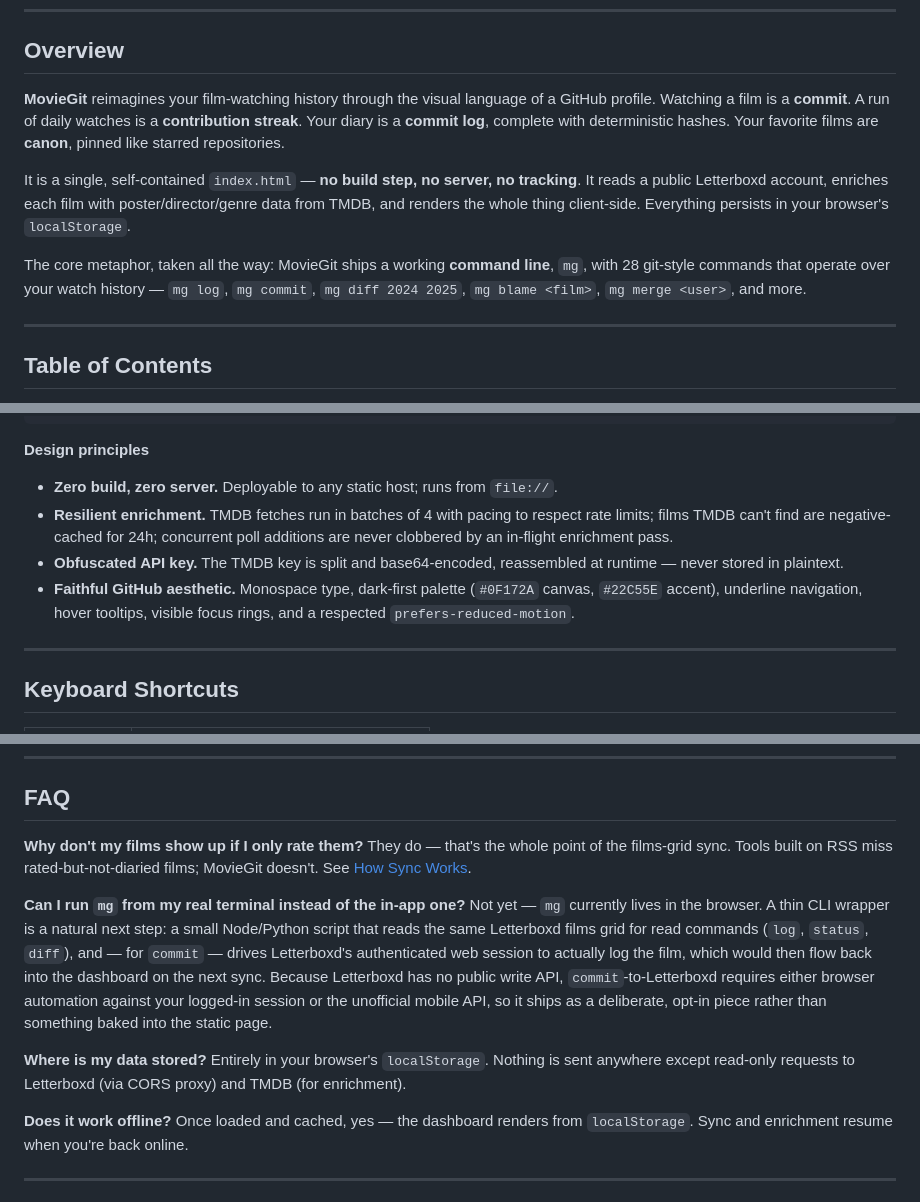
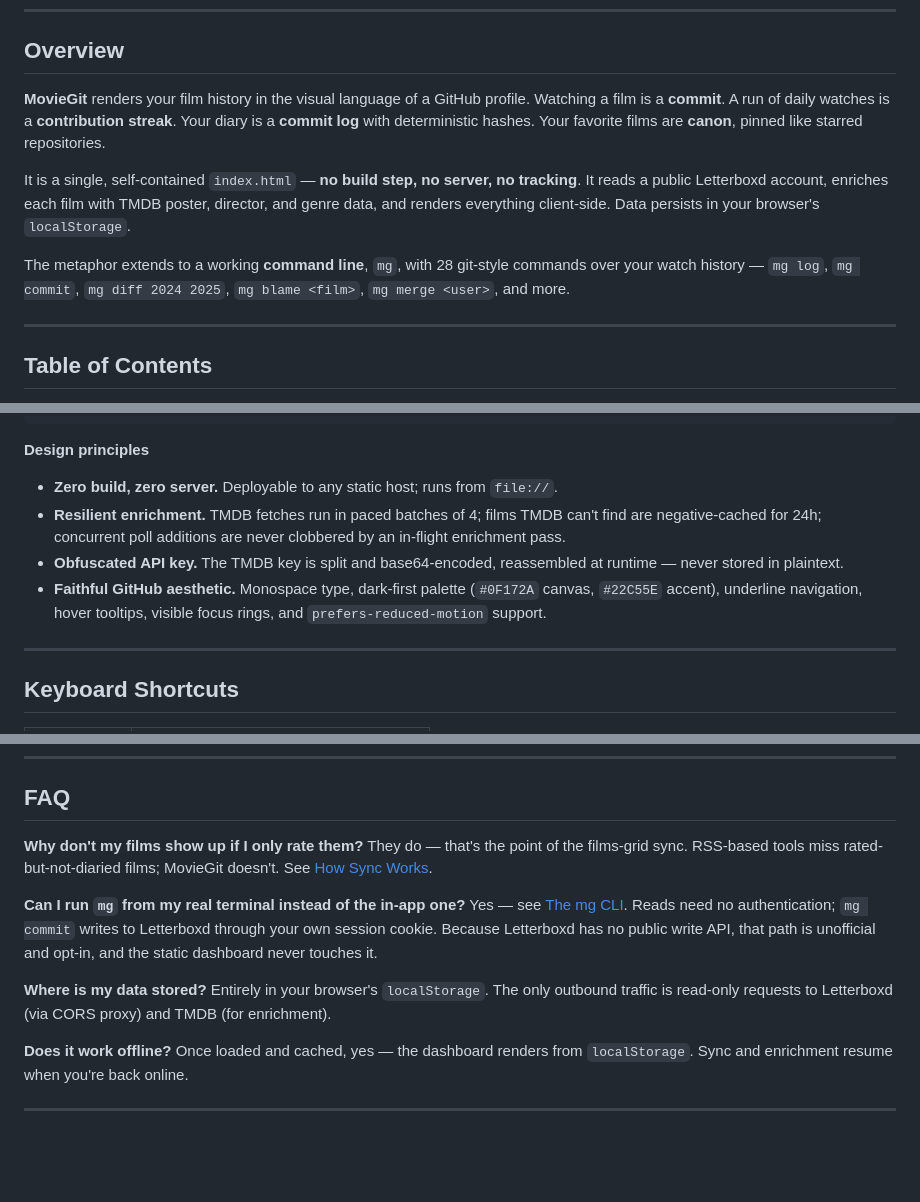
Before and after one commit to jeffzh4/Moviegit, a Markdown page: README.md, 3 parts joined by grey strips. Rendered like a GitHub page; blank space fills up the shorter version.

```diff
--- a/README.md
+++ b/README.md
@@ -34,11 +34,11 @@
 
 ## Overview
 
-**MovieGit** reimagines your film-watching history through the visual language of a GitHub profile. Watching a film is a **commit**. A run of daily watches is a **contribution streak**. Your diary is a **commit log**, complete with deterministic hashes. Your favorite films are **canon**, pinned like starred repositories.
+**MovieGit** renders your film history in the visual language of a GitHub profile. Watching a film is a **commit**. A run of daily watches is a **contribution streak**. Your diary is a **commit log** with deterministic hashes. Your favorite films are **canon**, pinned like starred repositories.
 
-It is a single, self-contained `index.html` — **no build step, no server, no tracking**. It reads a public Letterboxd account, enriches each film with poster/director/genre data from TMDB, and renders the whole thing client-side. Everything persists in your browser's `localStorage`.
+It is a single, self-contained `index.html` — **no build step, no server, no tracking**. It reads a public Letterboxd account, enriches each film with TMDB poster, director, and genre data, and renders everything client-side. Data persists in your browser's `localStorage`.
 
-The core metaphor, taken all the way: MovieGit ships a working **command line**, `mg`, with 28 git-style commands that operate over your watch history — `mg log`, `mg commit`, `mg diff 2024 2025`, `mg blame <film>`, `mg merge <user>`, and more.
+The metaphor extends to a working **command line**, `mg`, with 28 git-style commands over your watch history — `mg log`, `mg commit`, `mg diff 2024 2025`, `mg blame <film>`, `mg merge <user>`, and more.
 
 ---
 
@@ -279,9 +277,9 @@ MGSH   — the mg terminal: drawer UI + 28-command registry
 
 **Design principles**
 - **Zero build, zero server.** Deployable to any static host; runs from `file://`.
-- **Resilient enrichment.** TMDB fetches run in batches of 4 with pacing to respect rate limits; films TMDB can't find are negative-cached for 24h; concurrent poll additions are never clobbered by an in-flight enrichment pass.
+- **Resilient enrichment.** TMDB fetches run in paced batches of 4; films TMDB can't find are negative-cached for 24h; concurrent poll additions are never clobbered by an in-flight enrichment pass.
 - **Obfuscated API key.** The TMDB key is split and base64-encoded, reassembled at runtime — never stored in plaintext.
-- **Faithful GitHub aesthetic.** Monospace type, dark-first palette (`#0F172A` canvas, `#22C55E` accent), underline navigation, hover tooltips, visible focus rings, and a respected `prefers-reduced-motion`.
+- **Faithful GitHub aesthetic.** Monospace type, dark-first palette (`#0F172A` canvas, `#22C55E` accent), underline navigation, hover tooltips, visible focus rings, and `prefers-reduced-motion` support.
 
 ---
 
@@ -321,13 +319,13 @@ MGSH   — the mg terminal: drawer UI + 28-command registry
 ## FAQ
 
 **Why don't my films show up if I only rate them?**
-They do — that's the whole point of the films-grid sync. Tools built on RSS miss rated-but-not-diaried films; MovieGit doesn't. See [How Sync Works](#how-sync-works).
+They do — that's the point of the films-grid sync. RSS-based tools miss rated-but-not-diaried films; MovieGit doesn't. See [How Sync Works](#how-sync-works).
 
 **Can I run `mg` from my real terminal instead of the in-app one?**
-Not yet — `mg` currently lives in the browser. A thin CLI wrapper is a natural next step: a small Node/Python script that reads the same Letterboxd films grid for read commands (`log`, `status`, `diff`), and — for `commit` — drives Letterboxd's authenticated web session to actually log the film, which would then flow back into the dashboard on the next sync. Because Letterboxd has no public write API, `commit`-to-Letterboxd requires either browser automation against your logged-in session or the unofficial mobile API, so it ships as a deliberate, opt-in piece rather than something baked into the static page.
+Yes — see [The mg CLI](#the-mg-cli-your-real-terminal). Reads need no authentication; `mg commit` writes to Letterboxd through your own session cookie. Because Letterboxd has no public write API, that path is unofficial and opt-in, and the static dashboard never touches it.
 
 **Where is my data stored?**
-Entirely in your browser's `localStorage`. Nothing is sent anywhere except read-only requests to Letterboxd (via CORS proxy) and TMDB (for enrichment).
+Entirely in your browser's `localStorage`. The only outbound traffic is read-only requests to Letterboxd (via CORS proxy) and TMDB (for enrichment).
 
 **Does it work offline?**
 Once loaded and cached, yes — the dashboard renders from `localStorage`. Sync and enrichment resume when you're back online.
```
Also changed, not shown: other parts of README.md (+20 -22 lines).
